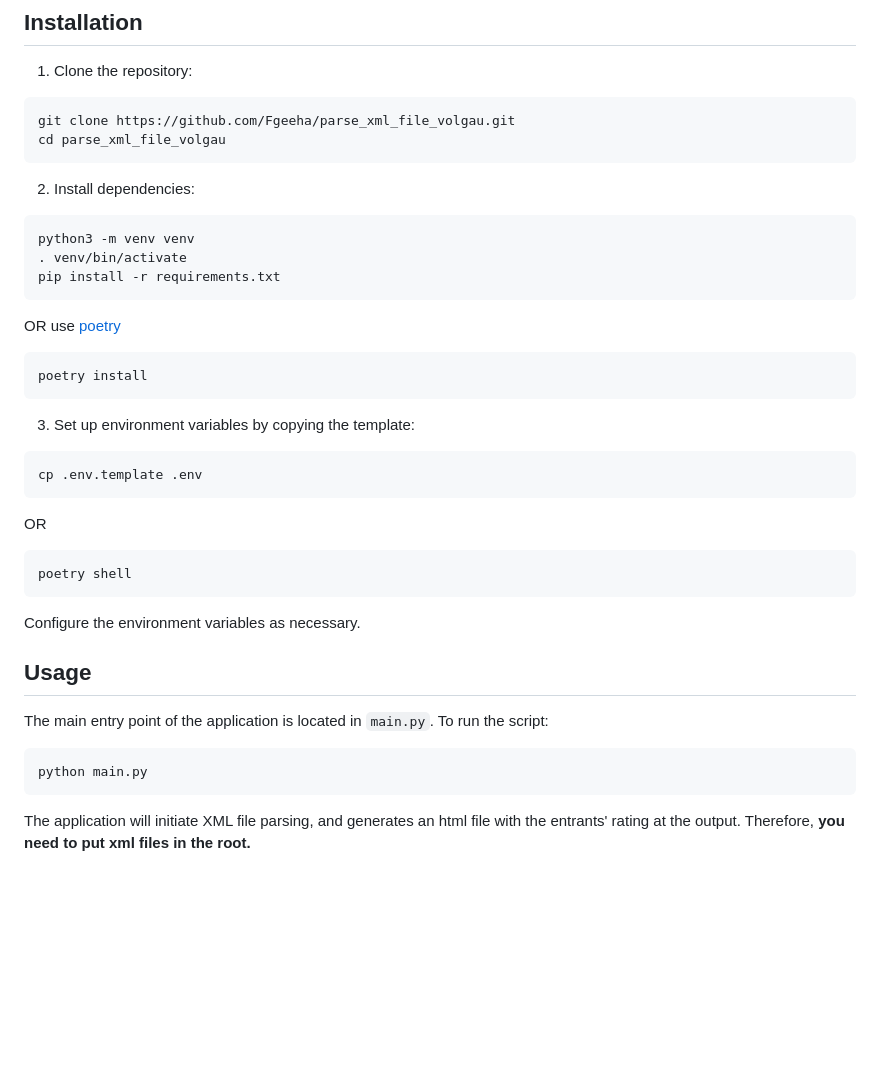
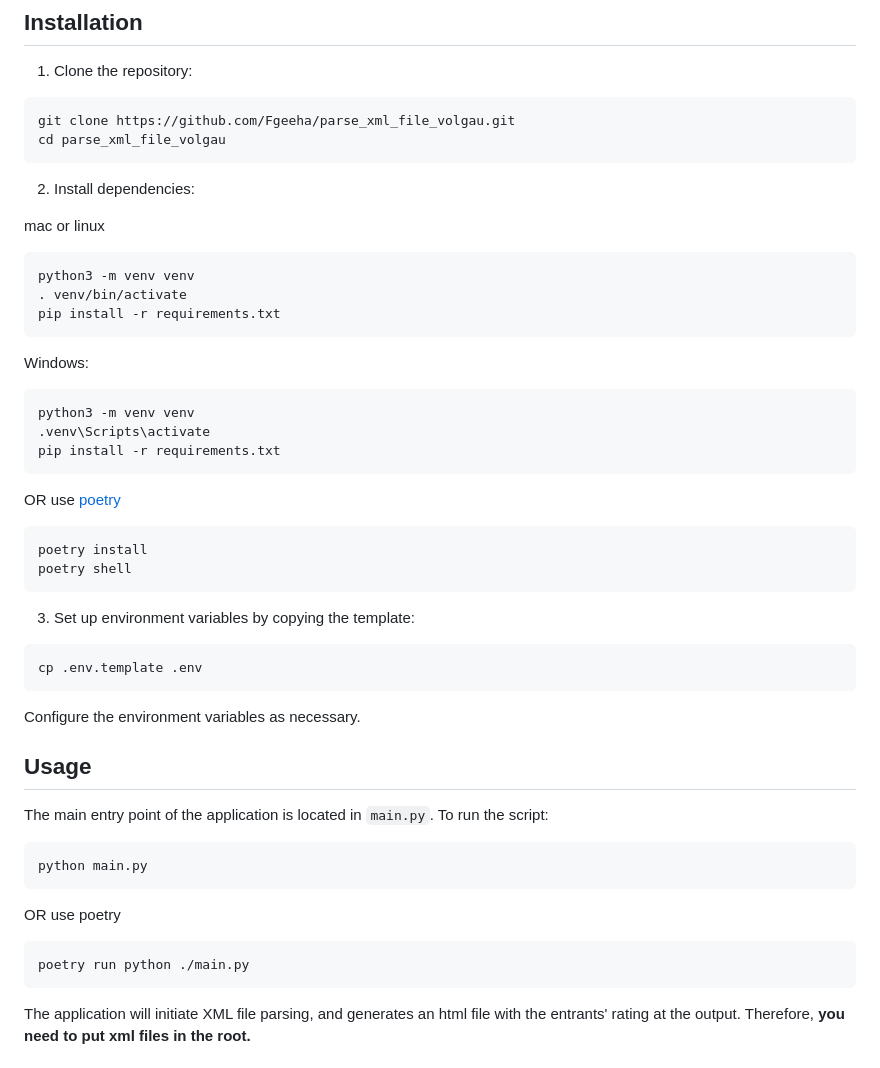
Before and after one commit to Fgeeha/XML2HTML-Converter-for-University-Systems, a Markdown page: README.md, the part around the change printed below. GitHub-like rendering; blank space fills up the shorter version.

````diff
--- a/README.md
+++ b/README.md
@@ -25,9 +25,17 @@ cd parse_xml_file_volgau
 
 2. Install dependencies:
 
+mac or linux
 ```bash
 python3 -m venv venv
 . venv/bin/activate
+pip install -r requirements.txt
+```
+
+Windows:
+```bash
+python3 -m venv venv
+.venv\Scripts\activate
 pip install -r requirements.txt
 ```
 
@@ -35,18 +43,13 @@ OR use [poetry](https://python-poetry.org/docs)
 
 ```bash
 poetry install
+poetry shell
 ```
 
 3. Set up environment variables by copying the template:
 
 ```bash
 cp .env.template .env
-```
-
-OR
-
-```bash
-poetry shell
 ```
 
 Configure the environment variables as necessary.
@@ -57,6 +60,12 @@ The main entry point of the application is located in `main.py`. To run the scri
 
 ```bash
 python main.py
+```
+
+OR use poetry
+
+```bash
+poetry run python ./main.py
 ```
 
 The application will initiate XML file parsing, and generates an html file with the entrants' rating at the output. Therefore, **you need to put xml files in the root.**
````
Also changed, not shown: other parts of README.md (+1 -1 lines).
